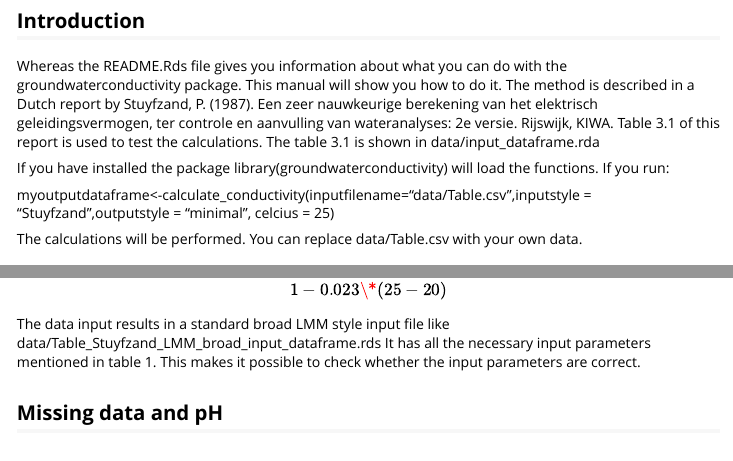
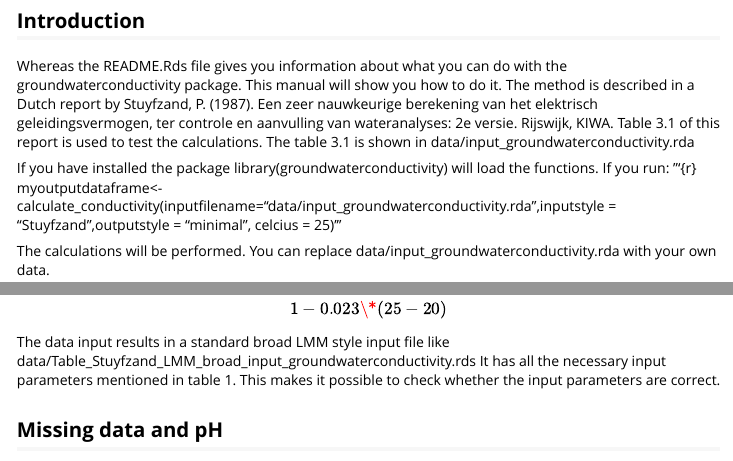
Before and after one commit to PatrickvanBeelen/groundwaterconductivity, an R Markdown document (vignettes/groundwaterconductivity.Rmd): the page in a window 1100 px wide, from 220 px down, and a second part further down, joined at a grey line. Rendered offline with R 4.5, knitr and Pandoc, with nearby package versions.

````diff
--- a/vignettes/groundwaterconductivity.Rmd
+++ b/vignettes/groundwaterconductivity.Rmd
@@ -29,17 +29,14 @@
 
 ## Introduction
 
-Whereas the README.Rds file gives you information about what you can do with the groundwaterconductivity package. This manual will show you how to do it. The method is described in a Dutch report by Stuyfzand, P. (1987). Een zeer nauwkeurige berekening van het elektrisch geleidingsvermogen, ter controle en aanvulling van wateranalyses: 2e versie. Rijswijk, KIWA. Table 3.1 of this report is used to test the calculations. The table 3.1 is shown in data/input_dataframe.rda
+Whereas the README.Rds file gives you information about what you can do with the groundwaterconductivity package. This manual will show you how to do it. The method is described in a Dutch report by Stuyfzand, P. (1987). Een zeer nauwkeurige berekening van het elektrisch geleidingsvermogen, ter controle en aanvulling van wateranalyses: 2e versie. Rijswijk, KIWA. Table 3.1 of this report is used to test the calculations. The table 3.1 is shown in data/input_groundwaterconductivity.rda
 
 If you have installed the package library(groundwaterconductivity) will load the functions. If you run:
+'''{r}
+myoutputdataframe\<-calculate_conductivity(inputfilename="data/input_groundwaterconductivity.rda",inputstyle = "Stuyfzand",outputstyle = "minimal", celcius = 25)
+'''
 
-myoutputdataframe\<-calculate_conductivity(inputfilename="data/Table.csv",inputstyle = "Stuyfzand",outputstyle = "minimal", celcius = 25)
-
-The calculations will be performed. You can replace data/Table.csv with your own data.
-
-```{r}
-
-```
+The calculations will be performed. You can replace data/input_groundwaterconductivity.rda with your own data.
 
 ## Data input
 
@@ -95,7 +92,7 @@
 
 Hence, the calculated conductivity rk20 at 20°C can be converted to the calculated conductivity ec25 at 25°C using: ec25 = 0.1 \* rk20/ \[1-0.023 \* (25-20)\]
 
-The data input results in a standard broad LMM style input file like data/Table_Stuyfzand_LMM_broad_input_dataframe.rds It has all the necessary input parameters mentioned in table 1. This makes it possible to check whether the input parameters are correct.
+The data input results in a standard broad LMM style input file like data/Table_Stuyfzand_LMM_broad_input_groundwaterconductivity.rds It has all the necessary input parameters mentioned in table 1. This makes it possible to check whether the input parameters are correct.
 
 ## Missing data and pH
 
````
